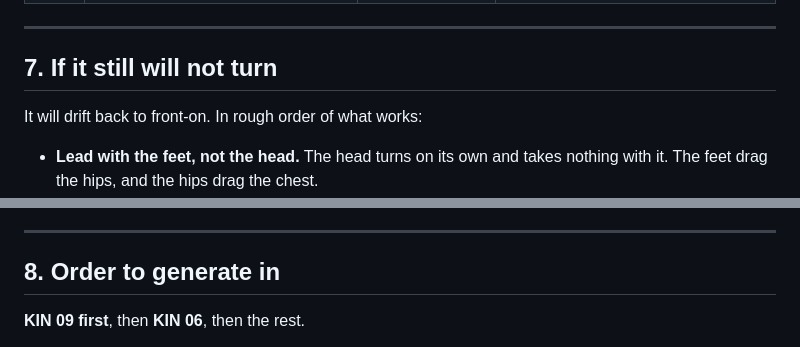
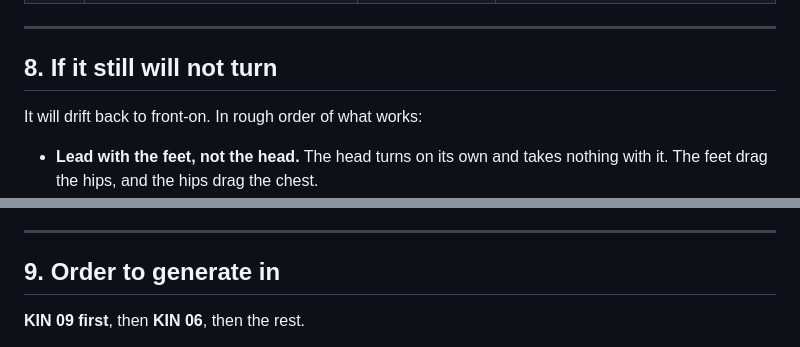
Before and after one commit to Modemola/Rebelkins, a Markdown page: ART-BRIEF-SIDE.md, 2 parts joined by grey strips. GitHub-like rendering.

```diff
--- a/ART-BRIEF-SIDE.md
+++ b/ART-BRIEF-SIDE.md
@@ -234,7 +311,7 @@ the note is wrong.
 
 ---
 
-## 7. If it still will not turn
+## 8. If it still will not turn
 
 It will drift back to front-on. In rough order of what works:
 
@@ -253,7 +330,7 @@ It will drift back to front-on. In rough order of what works:
 
 ---
 
-## 8. Order to generate in
+## 9. Order to generate in
 
 **KIN 09 first**, then **KIN 06**, then the rest.
 
```
Also changed, not shown: other parts of ART-BRIEF-SIDE.md (+84 -7 lines), ART-RESOLUTION.md (deleted, +0 -83 lines).
